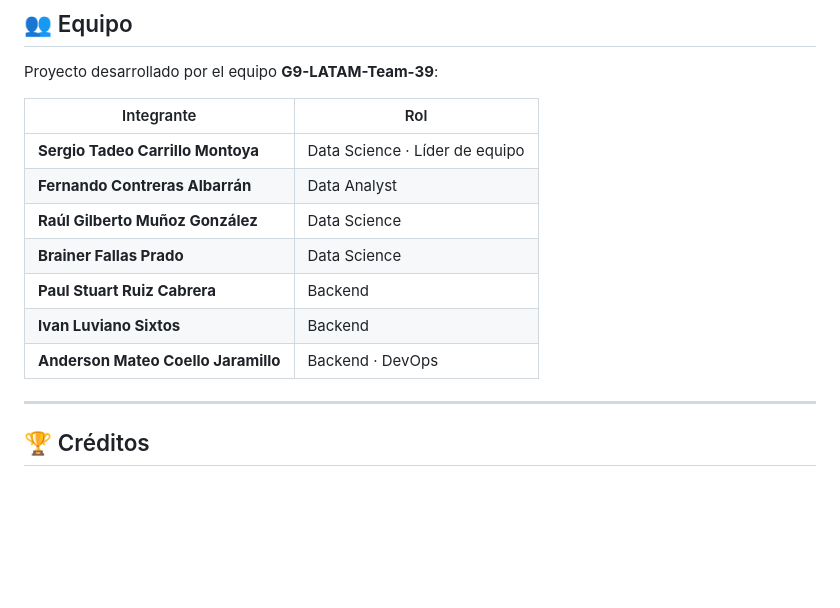
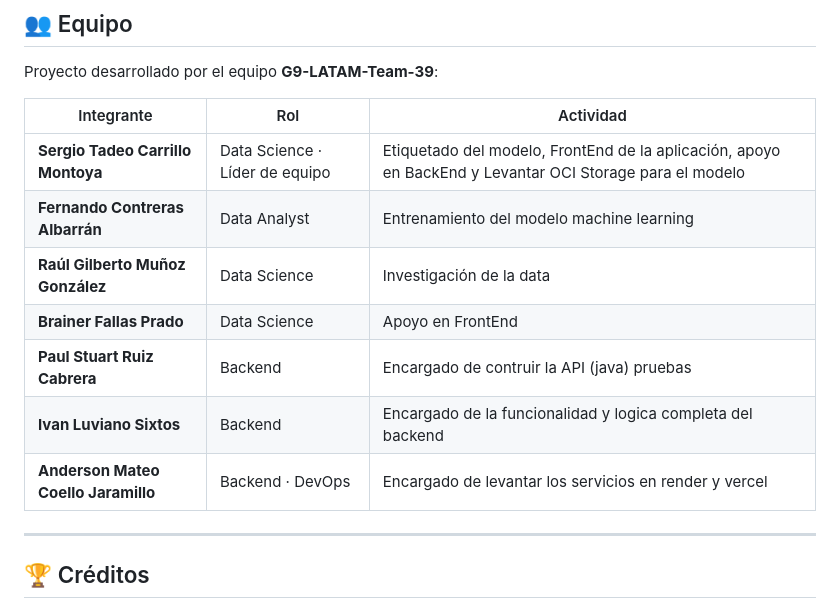
Before and after one commit to No-Country-simulation/G9-LATAM-Team-39, a Markdown page: README.md, the part around the change. Rendered like a GitHub page; blank space fills up the shorter version.

Commit message:
Update README.md
doc: update readme

```diff
--- a/README.md
+++ b/README.md
@@ -241,15 +241,15 @@ python3 -m http.server 5500
 
 Proyecto desarrollado por el equipo **G9-LATAM-Team-39**:
 
-| Integrante | Rol |
-|---|---|
-| **Sergio Tadeo Carrillo Montoya** | Data Science · Líder de equipo |
-| **Fernando Contreras Albarrán** | Data Analyst |
-| **Raúl Gilberto Muñoz González** | Data Science |
-| **Brainer Fallas Prado** | Data Science |
-| **Paul Stuart Ruiz Cabrera** | Backend |
-| **Ivan Luviano Sixtos** | Backend |
-| **Anderson Mateo Coello Jaramillo** | Backend · DevOps |
+| Integrante | Rol | Actividad |
+|---|---|---|
+| **Sergio Tadeo Carrillo Montoya** | Data Science · Líder de equipo | Etiquetado del modelo, FrontEnd de la aplicación, apoyo en BackEnd y Levantar OCI Storage para el modelo |
+| **Fernando Contreras Albarrán** | Data Analyst | Entrenamiento del modelo machine learning |
+| **Raúl Gilberto Muñoz González** | Data Science | Investigación de la data |
+| **Brainer Fallas Prado** | Data Science | Apoyo en FrontEnd|
+| **Paul Stuart Ruiz Cabrera** | Backend | Encargado de contruir la API (java) pruebas |
+| **Ivan Luviano Sixtos** | Backend | Encargado de la funcionalidad y logica completa del backend |
+| **Anderson Mateo Coello Jaramillo** | Backend · DevOps | Encargado de levantar los servicios en render y vercel |
 
 
 
```
